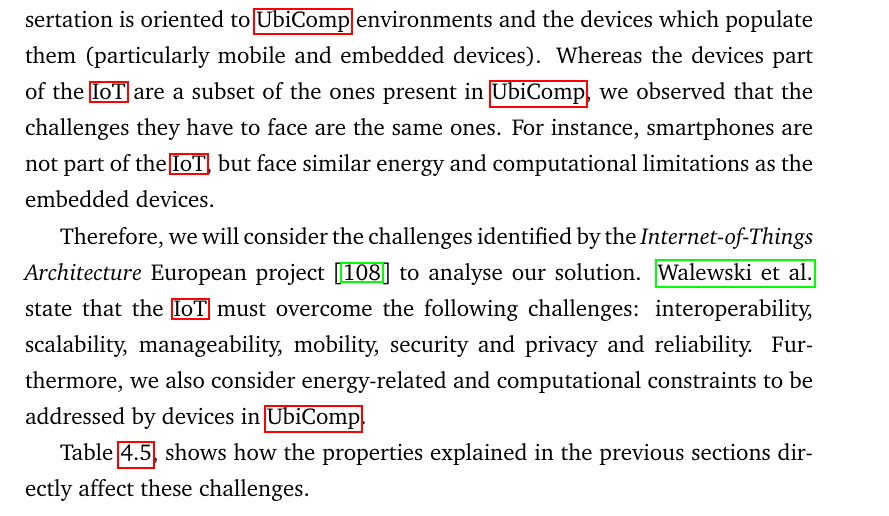
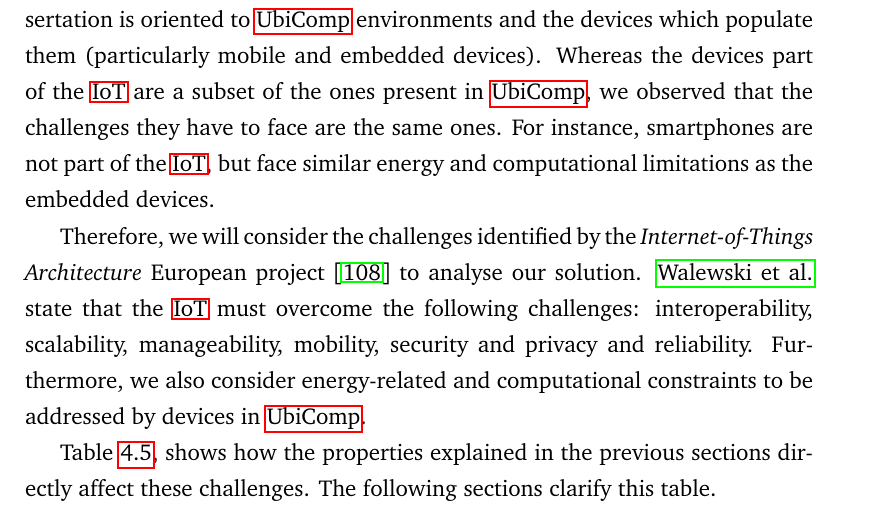
Before and after one commit to gomezgoiri/dissertation, a LaTeX thesis (dissertation.tex, which reads 4_tsc/5_evaluation.tex): part of page 83 of 186, cut so that both start at the same text. Compiled offline with pdfLaTeX.

Commit message:
Added note: "the table will be explained below".

```diff
--- a/4_tsc/5_evaluation.tex
+++ b/4_tsc/5_evaluation.tex
@@ -190,11 +190,11 @@ interoperability, scalability, manageability, mobility, security and privacy and
 Furthermore, we also consider energy-related and computational constraints to be addressed by devices in \ac{ubicomp}. % ponerlo de forma que sea menos pegote?
 
 
-% TODO cómo las distintas propiedades vistas antes se combinan para aportar a estas
+% cómo las distintas propiedades vistas antes se combinan para aportar a estas
 Table~\ref{tab:middleware_netprop}, shows how the properties explained in the previous sections directly affect these challenges.
+The following sections clarify this table.
 
 
-% TODO Comprobar que no se salga por el borde derecho!
 \input{\pathchapfour/tables/middleware_netprop_map}
 
 
```
